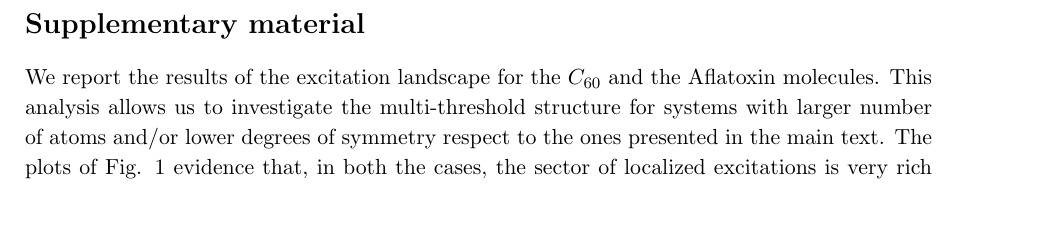
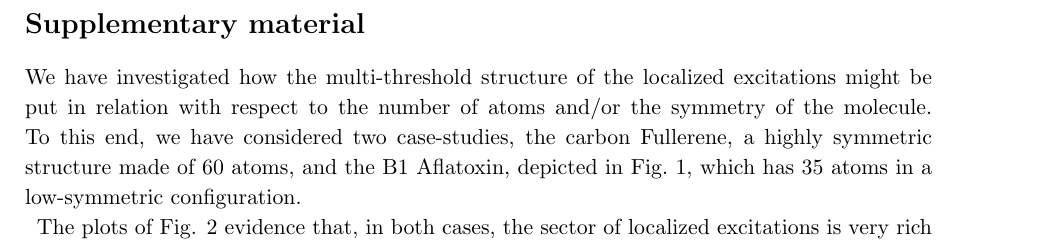
Before and after one commit to marcodalessandro76/Localization_LR, a LaTeX document (Supplementary_material.tex): part of page 1 of 2, cut so that both start at the same text, the shorter picture padded with empty space. Compiled offline with pdfLaTeX.

Commit message:
modification of suypplementary

```diff
--- a/Supplementary_material.tex
+++ b/Supplementary_material.tex
@@ -39,6 +39,7 @@
 
 \section*{Supplementary material}
 
-We report the results of the excitation landscape for the $C_{60}$ and the Aflatoxin molecules. This analysis allows us to investigate the multi-threshold structure for systems with larger number of atoms and/or lower degrees of symmetry respect to the ones presented in the main text. The plots of Fig. \ref{exc-land} evidence that, in both the cases, the sector of localized excitations is very rich and extends well above the first ionization potential of the molecule. These results provide a further confirmation of the behavior already observed in the Table I.
+We have investigated how the multi-threshold structure of the localized excitations might be put in relation with respect to
+the number of atoms and/or the symmetry of the molecule. To this end, we have considered two case-studies, the carbon Fullerene, a highly symmetric structure made of 60 atoms, and the B1 Aflatoxin, depicted in Fig.~\ref{aflab1}, which has 35 atoms in a low-symmetric configuration.
 
-The growth of the localized sector with the number of atoms of the molecule seems to be a general feature. It can simply explained by observing that bigger molecules behave as wider potential wells and possess a high number of localized Kohn-Sham (KS) orbitals that span a wide energy range.
+The plots of Fig. \ref{exc-land} evidence that, in both cases, the sector of localized excitations is very rich and extends well above the first ionization potential of the molecule. These results provide a further confirmation of the behavior already observed in Table I.
@@ -44,0 +50,2 @@ The growth of the localized sector with the number of atoms of the molecule seem
+\label{aflab1}
+\end{figure}
```
Also changed, not shown: AflaB1.eps (added), Supplementary_material.tex (11 more changed lines).
